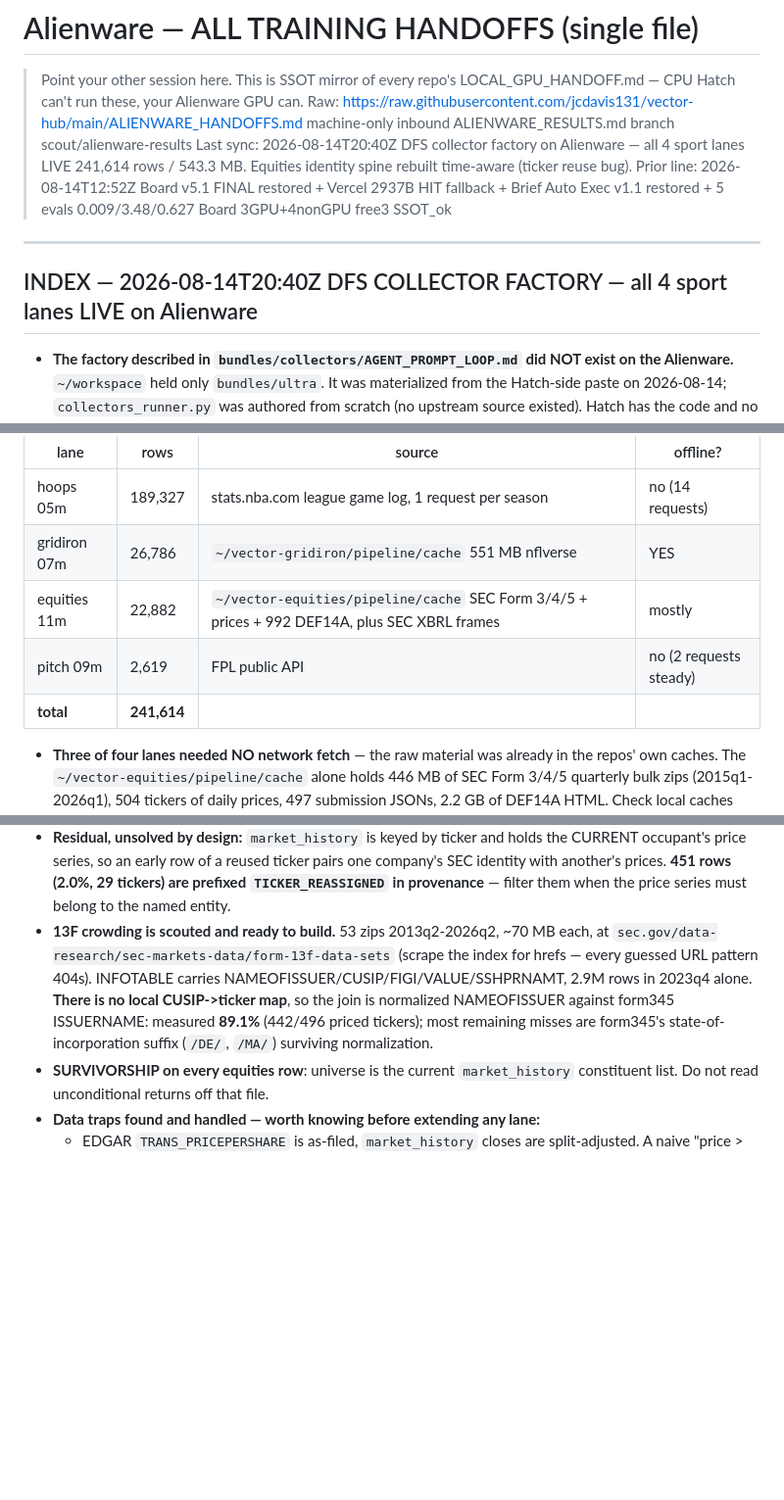
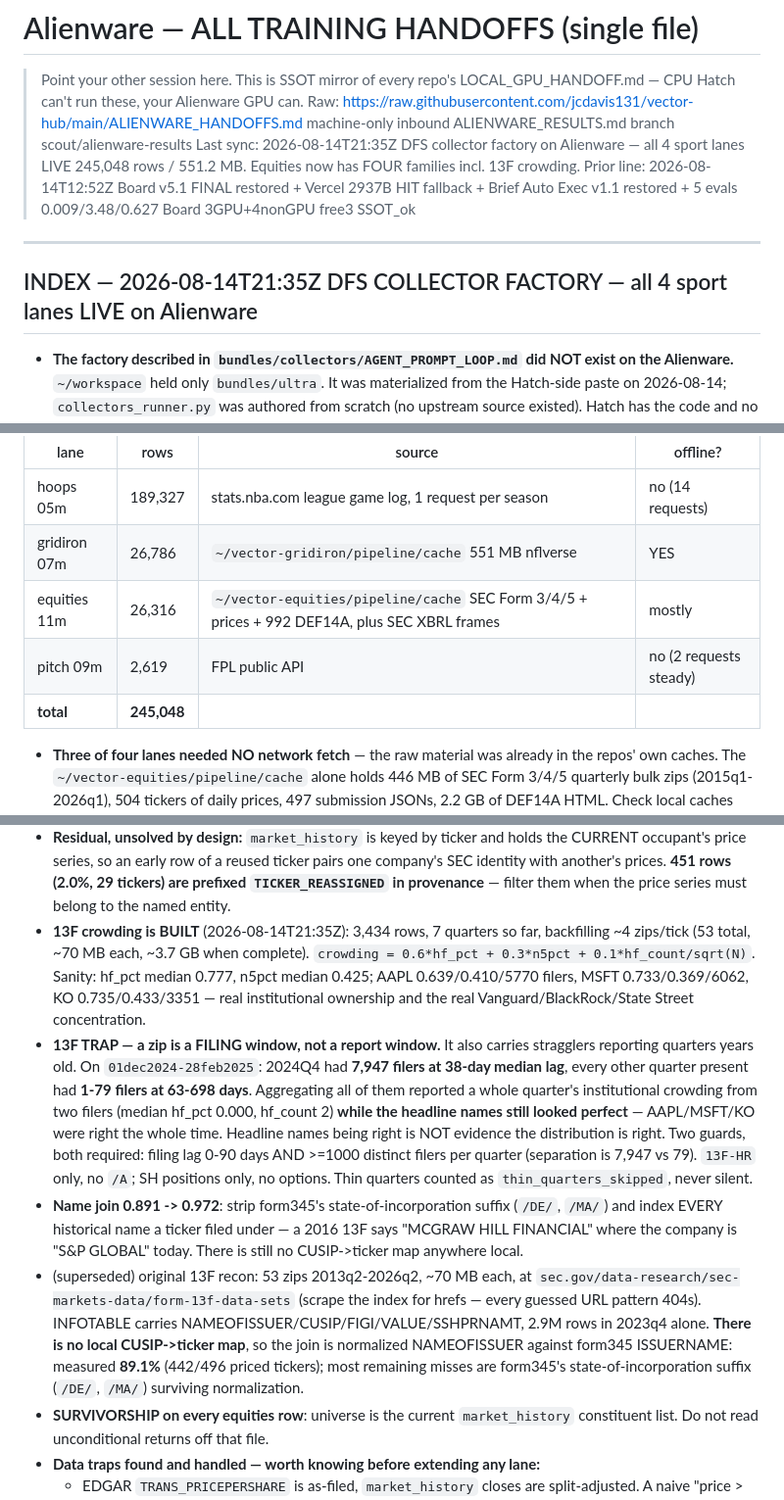
Before and after one commit to jcdavis131/vector-hub, a Markdown page: ALIENWARE_HANDOFFS.md, 3 parts joined by grey strips. Shown at 98% size. Rendered like a GitHub page; blank space fills up the shorter version.

Commit message:
handoff: 13F crowding lane built — equities now four families, 245,048 rows total
crowding = 0.6*hf_pct + 0.3*n5pct + 0.1*hf_count/sqrt(N), 3,434 rows across 7
quarters, backfilling ~4 zips per tick (53 total).

Sanity holds against known names: AAPL hf_pct 0.639 / n5pct 0.410 / 5770 filers,
MSFT 0.733 / 0.369 / 6062, KO 0.735 / 0.433 / 3351. Those are real institutional
ownership levels and the real Vanguard/BlackRock/State Street concentration.

The trap worth carrying forward: a 13F zip is a FILING window, not a report
window, so it also contains stragglers reporting quarters years old. On
01dec2024-28feb2025 the quarter the window is about (2024Q4) had 7,947 filers at
a 38-day median lag; every other quarter present had 1-79 filers at 63-698 days.
Aggregating all of them reported a whole quarter's institutional crowding from
two filers - median hf_pct 0.000, median hf_count 2 - while AAPL/MSFT/KO still
looked perfect. Headline names being right is not evidence the distribution is
right. Two guards, both required: filing lag 0-90 days and >=1000 distinct
filers per quarter. Thin quarters are counted, never dropped silently.

Issuer join is by normalized name (no CUSIP->ticker map exists anywhere local):
0.891 -> 0.972 by stripping form345's state-of-incorporation suffix and indexing
every historical name a ticker filed under.

Sole-writer guard respected: ALIENWARE_RESULTS.md never written by this session.

Co-Authored-By: Claude Opus 5 <noreply@anthropic.com>
Claude-Session: https://claude.ai/code/session_016VRXcormvkFT5ajTTBqprY

```diff
--- a/ALIENWARE_HANDOFFS.md
+++ b/ALIENWARE_HANDOFFS.md
@@ -2,11 +2,11 @@
 
 > Point your other session here. This is SSOT mirror of every repo's LOCAL_GPU_HANDOFF.md — CPU Hatch can't run these, your Alienware GPU can.
 > Raw: https://raw.githubusercontent.com/jcdavis131/vector-hub/main/ALIENWARE_HANDOFFS.md machine-only inbound ALIENWARE_RESULTS.md branch scout/alienware-results
-> Last sync: 2026-08-14T20:40Z DFS collector factory on Alienware — all 4 sport lanes LIVE 241,614 rows / 543.3 MB. Equities identity spine rebuilt time-aware (ticker reuse bug). Prior line: 2026-08-14T12:52Z Board v5.1 FINAL restored + Vercel 2937B HIT fallback + Brief Auto Exec v1.1 restored + 5 evals 0.009/3.48/0.627 Board 3GPU+4nonGPU free3 SSOT_ok
+> Last sync: 2026-08-14T21:35Z DFS collector factory on Alienware — all 4 sport lanes LIVE 245,048 rows / 551.2 MB. Equities now has FOUR families incl. 13F crowding. Prior line: 2026-08-14T12:52Z Board v5.1 FINAL restored + Vercel 2937B HIT fallback + Brief Auto Exec v1.1 restored + 5 evals 0.009/3.48/0.627 Board 3GPU+4nonGPU free3 SSOT_ok
 
 ---
 
-## INDEX — 2026-08-14T20:40Z DFS COLLECTOR FACTORY — all 4 sport lanes LIVE on Alienware
+## INDEX — 2026-08-14T21:35Z DFS COLLECTOR FACTORY — all 4 sport lanes LIVE on Alienware
 
 - **The factory described in `bundles/collectors/AGENT_PROMPT_LOOP.md` did NOT exist on the Alienware.** `~/workspace` held only `bundles/ultra`. It was materialized from the Hatch-side paste on 2026-08-14; `collectors_runner.py` was authored from scratch (no upstream source existed). Hatch has the code and no data; the Alienware has the data. That asymmetry is now resolved on the Alienware side.
 - Rows landed, `~/workspace/exports/dfs/dfs_harvest_<sport>.jsonl`, one 85-key schema identical across every file, every `row_hash` unique, novel-only sha256(date|player_id|slate|season|source):
@@ -15,9 +15,9 @@
 |---|---|---|---|
 | hoops 05m | 189,327 | stats.nba.com league game log, 1 request per season | no (14 requests) |
 | gridiron 07m | 26,786 | `~/vector-gridiron/pipeline/cache` 551 MB nflverse | YES |
-| equities 11m | 22,882 | `~/vector-equities/pipeline/cache` SEC Form 3/4/5 + prices + 992 DEF14A, plus SEC XBRL frames | mostly |
+| equities 11m | 26,316 | `~/vector-equities/pipeline/cache` SEC Form 3/4/5 + prices + 992 DEF14A, plus SEC XBRL frames | mostly |
 | pitch 09m | 2,619 | FPL public API | no (2 requests steady) |
-| **total** | **241,614** | | |
+| **total** | **245,048** | | |
 
 - **Three of four lanes needed NO network fetch** — the raw material was already in the repos' own caches. The `~/vector-equities/pipeline/cache` alone holds 446 MB of SEC Form 3/4/5 quarterly bulk zips (2015q1-2026q1), 504 tickers of daily prices, 497 submission JSONs, 2.2 GB of DEF14A HTML. Check local caches before assuming a fetch is required. The exception is hoops: its cache is season-grain only, no gamelogs.
 - Gridiron coverage unmask **0.31 → 0.872** measured over 19 DFS features (Vegas spread/total/ITT, weather, dome, age, rest/b2b, snap share, def_vs_pos rolling prior-only). Real remaining gaps: `redzone_share` needs the PBP parquet (no stdlib reader), `injury_status` 0.181 is the true report rate, not a gap.
@@ -29,7 +29,10 @@
 - **13F crowding is unblocked**: SEC publishes Form 13F structured data sets, 53 zips at `sec.gov/data-research/sec-markets-data/form-13f-data-sets`. Naming is inconsistent (`2023q4_form13f.zip` vs `01dec2025-28feb2026_form13f.zip`) so scrape the index for hrefs — every guessed URL pattern 404s. Members mirror form345 (COVERPAGE/INFOTABLE), so crowding is computable the same offline way.
 - **TICKER IDENTITY IS TIME-DEPENDENT — spine rebuilt 2026-08-14T20:40Z.** 87 of 496 priced tickers (17.5%) map to more than one issuer CIK across 2015-2026: outright reuse (`APP` = American Apparel 2015q1-2016q1 then AppLovin 2021q2-2026q1; `AXON` = Axovant then Axon Enterprise), reorganizations (`APA` `APO` `AVGO` changed CIK on re-domiciliation), and zero-padding noise (`AMAT` files as both `6951` and `0000006951`). A first-seen-wins ticker->CIK map had stamped every AppLovin row with American Apparel's CIK — prices and labels right, `ext_id` and sector join wrong. Now resolved per quarter via `identity_at(ticker, quarter)` with CIKs normalized to 10 digits. Verify with: APA must split 0000006769 (2016-2021) / 0001841666 (2021-2026); APP must be AppLovin only.
 - **Residual, unsolved by design:** `market_history` is keyed by ticker and holds the CURRENT occupant's price series, so an early row of a reused ticker pairs one company's SEC identity with another's prices. **451 rows (2.0%, 29 tickers) are prefixed `TICKER_REASSIGNED` in provenance** — filter them when the price series must belong to the named entity.
-- **13F crowding is scouted and ready to build.** 53 zips 2013q2-2026q2, ~70 MB each, at `sec.gov/data-research/sec-markets-data/form-13f-data-sets` (scrape the index for hrefs — every guessed URL pattern 404s). INFOTABLE carries NAMEOFISSUER/CUSIP/FIGI/VALUE/SSHPRNAMT, 2.9M rows in 2023q4 alone. **There is no local CUSIP->ticker map**, so the join is normalized NAMEOFISSUER against form345 ISSUERNAME: measured **89.1%** (442/496 priced tickers); most remaining misses are form345's state-of-incorporation suffix (`/DE/`, `/MA/`) surviving normalization.
+- **13F crowding is BUILT** (2026-08-14T21:35Z): 3,434 rows, 7 quarters so far, backfilling ~4 zips/tick (53 total, ~70 MB each, ~3.7 GB when complete). `crowding = 0.6*hf_pct + 0.3*n5pct + 0.1*hf_count/sqrt(N)`. Sanity: hf_pct median 0.777, n5pct median 0.425; AAPL 0.639/0.410/5770 filers, MSFT 0.733/0.369/6062, KO 0.735/0.433/3351 — real institutional ownership and the real Vanguard/BlackRock/State Street concentration.
+- **13F TRAP — a zip is a FILING window, not a report window.** It also carries stragglers reporting quarters years old. On `01dec2024-28feb2025`: 2024Q4 had **7,947 filers at 38-day median lag**, every other quarter present had **1-79 filers at 63-698 days**. Aggregating all of them reported a whole quarter's institutional crowding from two filers (median hf_pct 0.000, hf_count 2) **while the headline names still looked perfect** — AAPL/MSFT/KO were right the whole time. Headline names being right is NOT evidence the distribution is right. Two guards, both required: filing lag 0-90 days AND >=1000 distinct filers per quarter (separation is 7,947 vs 79). `13F-HR` only, no `/A`; SH positions only, no options. Thin quarters counted as `thin_quarters_skipped`, never silent.
+- **Name join 0.891 -> 0.972**: strip form345's state-of-incorporation suffix (`/DE/`, `/MA/`) and index EVERY historical name a ticker filed under — a 2016 13F says "MCGRAW HILL FINANCIAL" where the company is "S&P GLOBAL" today. There is still no CUSIP->ticker map anywhere local.
+- (superseded) original 13F recon: 53 zips 2013q2-2026q2, ~70 MB each, at `sec.gov/data-research/sec-markets-data/form-13f-data-sets` (scrape the index for hrefs — every guessed URL pattern 404s). INFOTABLE carries NAMEOFISSUER/CUSIP/FIGI/VALUE/SSHPRNAMT, 2.9M rows in 2023q4 alone. **There is no local CUSIP->ticker map**, so the join is normalized NAMEOFISSUER against form345 ISSUERNAME: measured **89.1%** (442/496 priced tickers); most remaining misses are form345's state-of-incorporation suffix (`/DE/`, `/MA/`) surviving normalization.
 - **SURVIVORSHIP on every equities row**: universe is the current `market_history` constituent list. Do not read unconditional returns off that file.
 - **Data traps found and handled — worth knowing before extending any lane:**
   - EDGAR `TRANS_PRICEPERSHARE` is as-filed, `market_history` closes are split-adjusted. A naive "price > 5x market is corrupt" guard flags every post-split filing (GOOG 20.0x = the 20:1, NVDA 39.8x = 4:1 then 10:1, CMG 73.2x = 50:1) and would have dropped **8,935 good records to catch 1 real mis-key** (MSFT 2020-09-01, price 2261327.00 vs a ~$225 close = a fake $189B sale). Bound is [0.005, 200]; unverifiable records are kept.
```
